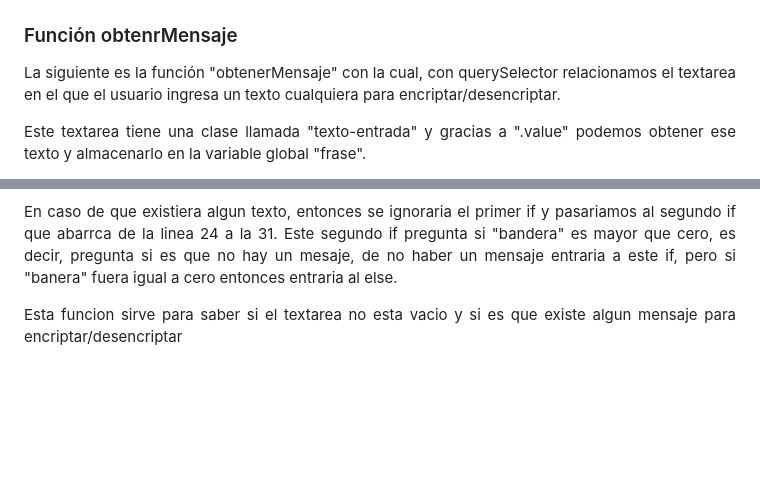
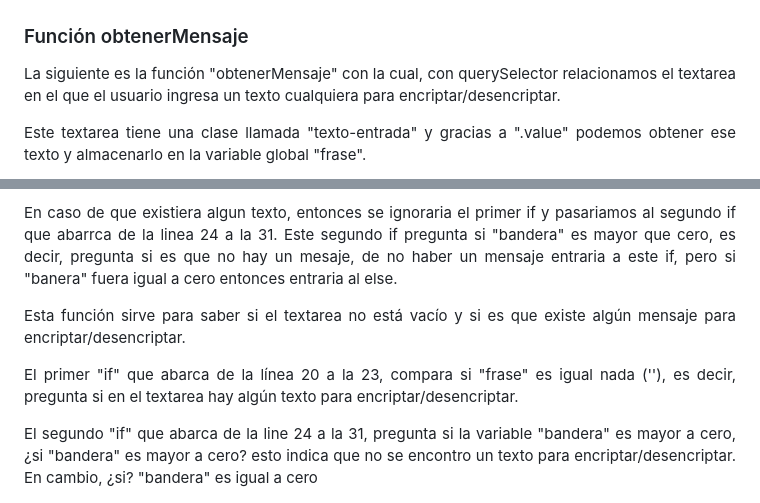
Before and after one commit to Ax3g/Challenge_Encriptador, a Markdown page: README.md, 2 parts joined by grey strips. GitHub-like rendering; blank space fills up the shorter version.

```diff
--- a/README.md
+++ b/README.md
@@ -65,7 +65,7 @@ Extras:
 
 <div align="center"><img src="https://github.com/Ax3g/Challenge_Encriptador/blob/master/img/img_Readme/Parametros_iniciales.PNG"></div>
 
-### Función obtenrMensaje
+### Función obtenerMensaje
 
 <p align="justify">La siguiente es la función "obtenerMensaje" con la cual, con querySelector relacionamos el textarea en el que el usuario ingresa un texto cualquiera para encriptar/desencriptar.</p>
 
@@ -84,7 +84,11 @@ Extras:
 <p align="justify">El primer "if" que abarca de la linea 20 a la 23 compara si "frase" es igual a nada (''), esta comparandose y preguntando si es igual a un caracter vacio/nulo, es decir, si no hay caracteres y el textarea esta vacio entonces ingresa al interior del if para ejecutar esas lineas de codigo.</p>
 <p align="justify">En caso de que existiera algun texto, entonces se ignoraria el primer if y pasariamos al segundo if que abarrca de la linea 24 a la 31. Este segundo if pregunta si "bandera" es mayor que cero, es decir, pregunta si es que no hay un mesaje, de no haber un mensaje entraria a este if, pero si "banera" fuera igual a cero entonces entraria al else.</p>
 
-<p align="justify">Esta funcion sirve para saber si el textarea no esta vacio y si es que existe algun mensaje para encriptar/desencriptar </p>
+<p align="justify">Esta función sirve para saber si el textarea no está vacío y si es que existe algún mensaje para encriptar/desencriptar.</p>
+<p align="justify">El primer "if" que abarca de la línea 20 a la 23, compara si "frase" es igual nada (''), es decir, pregunta si en el textarea hay algún texto para encriptar/desencriptar.</p>
+<p align="justify">El segundo "if" que abarca de la line 24 a la 31, pregunta si la variable "bandera" es mayor a cero, ¿si "bandera" es mayor a cero? esto indica que no se encontro un texto para encriptar/desencriptar.
+En cambio, ¿si? "bandera" es igual a cero </p>
+<p align="justify"></p>
 <p align="justify"></p>
 
 <div align="center"><img src="https://github.com/Ax3g/Challenge_Encriptador/blob/master/img/img_Readme/Funcion_existeMensaje.PNG"></div>
```
